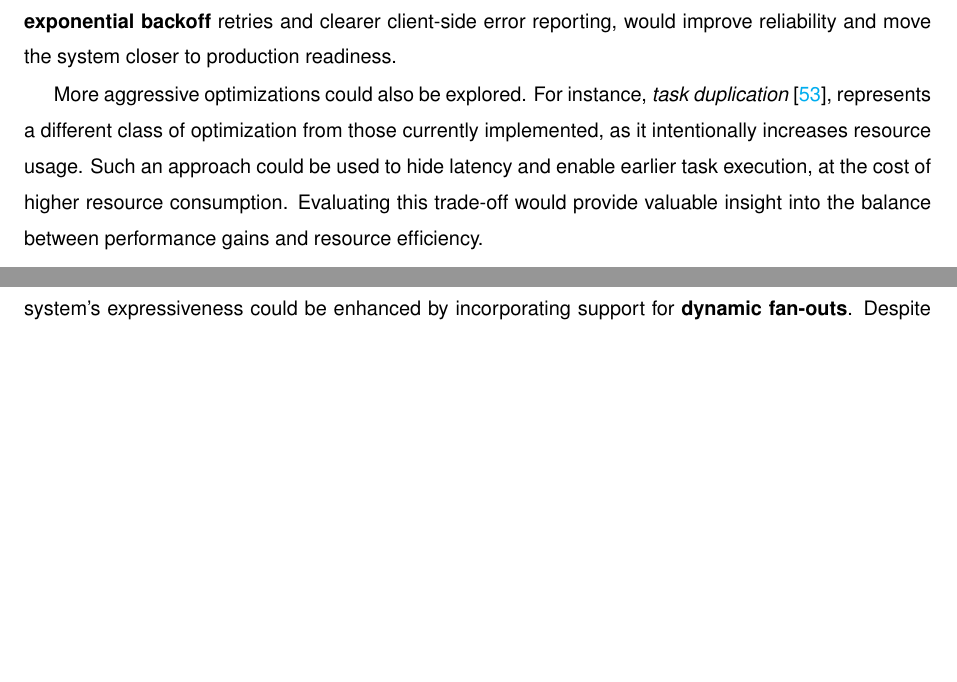
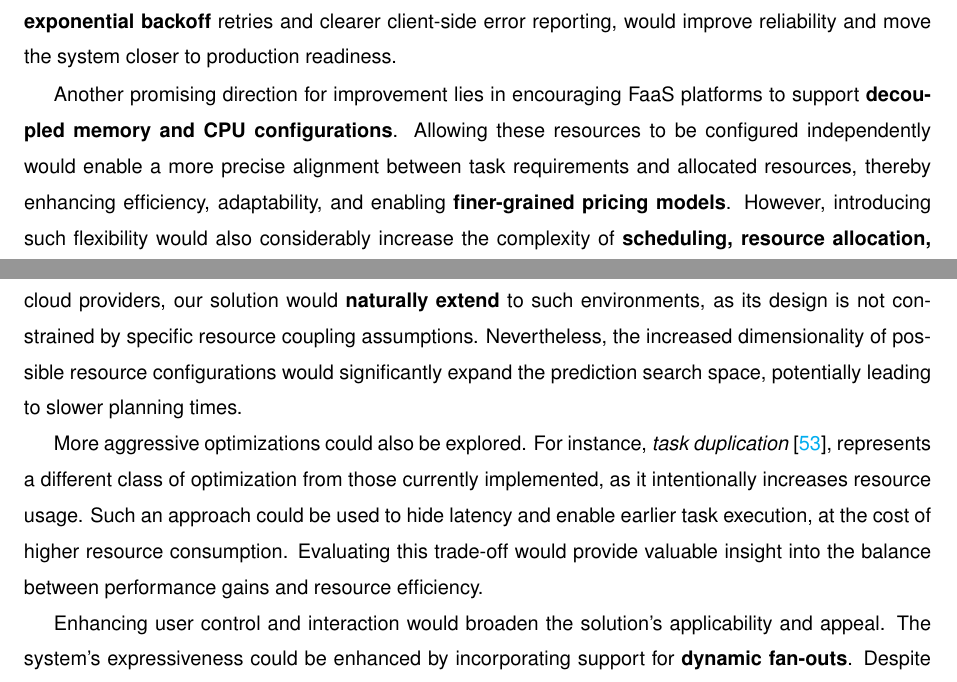
Before and after one commit to 48302-DiogoJesus/DgJ_MEIC_thesis, a LaTeX thesis (main.tex, which reads Chapters/5-Conclusion.tex): two parts of pages 80 and 81 of 91, joined at a grey line, cut so that both start at the same text, the shorter picture padded with empty space. Compiled offline with pdfLaTeX.

Commit message:
adds mention to decoupled CPU and memory in future work

```diff
--- a/Chapters/5-Conclusion.tex
+++ b/Chapters/5-Conclusion.tex
@@ -23,6 +23,8 @@ While this thesis successfully presents and validates a novel solution for effic
 
 The current architecture, though functional, can be refined. A main limitation is the unbounded growth of stored prediction samples. Implementing a \textbf{data summarization or downsampling strategy} would condense historical data while preserving key statistics, improving both scalability and prediction speed. The \textbf{optimization system} could also benefit from a stronger abstraction layer to handle \textbf{conflicting optimizations} that override the same execution phases. Finally, adding robust \textbf{error handling}, including \textbf{exponential backoff} retries and clearer client-side error reporting, would improve reliability and move the system closer to production readiness.
 
+Another promising direction for improvement lies in encouraging FaaS platforms to support \textbf{decoupled memory and CPU configurations}. Allowing these resources to be configured independently would enable a more precise alignment between task requirements and allocated resources, thereby enhancing efficiency, adaptability, and enabling \textbf{finer-grained pricing models}. However, introducing such flexibility would also considerably increase the complexity of \textbf{scheduling, resource allocation, and locality optimization} from the provider's perspective. If this were to be implemented in existing cloud providers, our solution would \textbf{naturally extend} to such environments, as its design is not constrained by specific resource coupling assumptions. Nevertheless, the increased dimensionality of possible resource configurations would significantly expand the prediction search space, potentially leading to slower planning times.
+
 More aggressive optimizations could also be explored. For instance, \textit{task duplication}~\cite{task_duplication_scheduling}, represents a different class of optimization from those currently implemented, as it intentionally increases resource usage. Such an approach could be used to hide latency and enable earlier task execution, at the cost of higher resource consumption. Evaluating this trade-off would provide valuable insight into the balance between performance gains and resource efficiency.
 
 Enhancing user control and interaction would broaden the solution's applicability and appeal. The system's expressiveness could be enhanced by incorporating support for \textbf{dynamic fan-outs}. Despite hurting predictions accuracy, this would enable more complex and adaptive workflow patterns by allowing workflows to generate a variable number of parallel tasks based on runtime data. Additionally, the DAG definition language could also be extended to allow users to specify a \textbf{minimum resource configurations} for specific tasks. This is important, as some tasks may not be able to run on a run-time with less resources than required. The real-time dashboard could also be transformed it into a fully interactive control panel that would provide greater observability over the workflow executions. This includes making it more informative with richer visualizations and adding capabilities for users to \textbf{manage, launch, and even simulate workflows directly from the user interface}.
```
